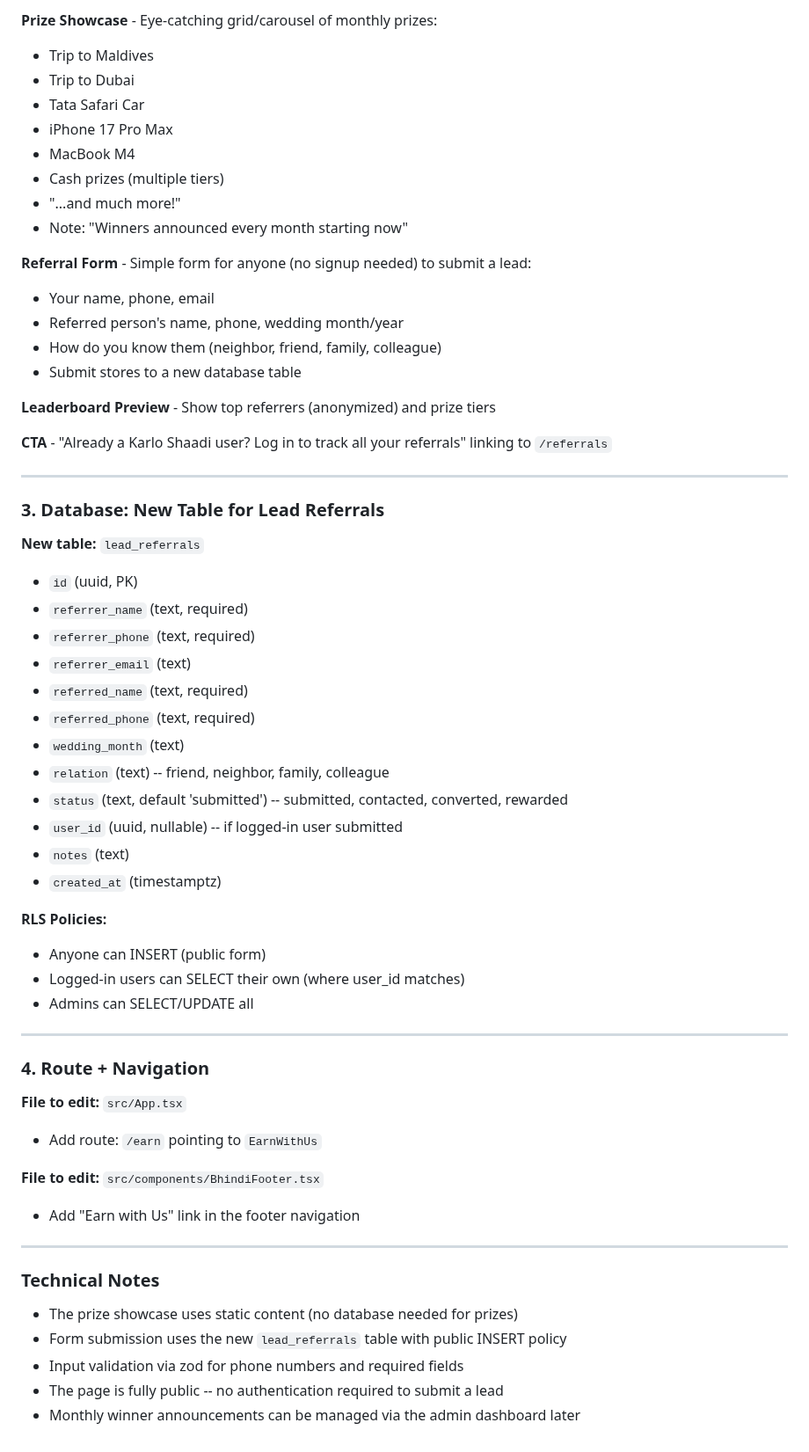
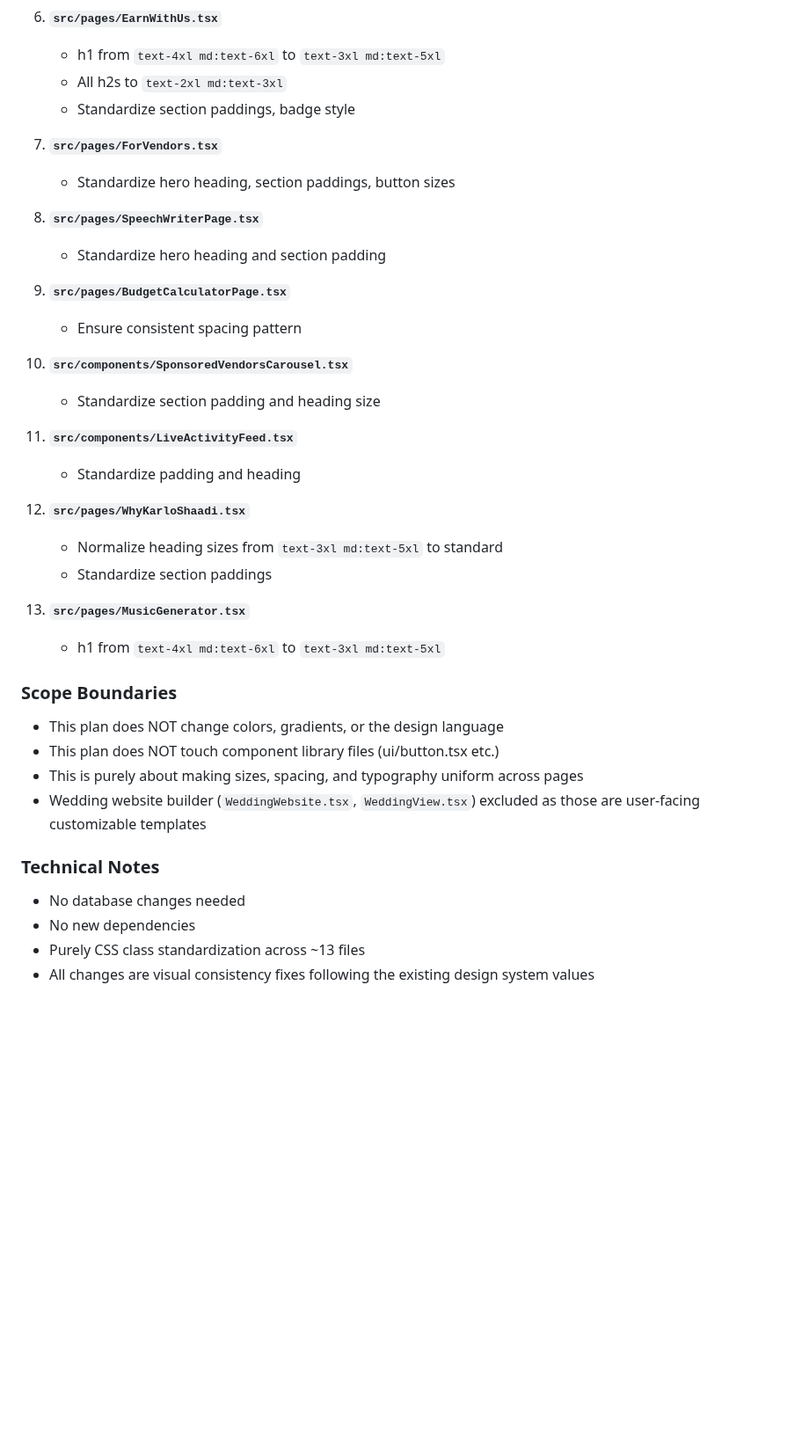
Before and after one commit to prabhanjaytiwari/karlo-shaadi-glow, a Markdown page: .lovable/plan.md, the part around one of its changes. Shown at 88% size. Rendered like a GitHub page; blank space fills up the shorter version.

Commit message:
Save plan in Lovable

```diff
--- a/.lovable/plan.md
+++ b/.lovable/plan.md
@@ -31,62 +62,39 @@ A public-facing page (no login required to view) that serves as both a partner/a
 
-**Prize Showcase** - Eye-catching grid/carousel of monthly prizes:
-- Trip to Maldives
-- Trip to Dubai
-- Tata Safari Car
-- iPhone 17 Pro Max
-- MacBook M4
-- Cash prizes (multiple tiers)
-- "...and much more!"
-- Note: "Winners announced every month starting now"
+6. **`src/pages/EarnWithUs.tsx`**
+   - h1 from `text-4xl md:text-6xl` to `text-3xl md:text-5xl`
+   - All h2s to `text-2xl md:text-3xl`
+   - Standardize section paddings, badge style
 
-**Referral Form** - Simple form for anyone (no signup needed) to submit a lead:
-- Your name, phone, email
-- Referred person's name, phone, wedding month/year
-- How do you know them (neighbor, friend, family, colleague)
-- Submit stores to a new database table
+7. **`src/pages/ForVendors.tsx`**
+   - Standardize hero heading, section paddings, button sizes
 
-**Leaderboard Preview** - Show top referrers (anonymized) and prize tiers
+8. **`src/pages/SpeechWriterPage.tsx`**
+   - Standardize hero heading and section padding
 
-**CTA** - "Already a Karlo Shaadi user? Log in to track all your referrals" linking to `/referrals`
+9. **`src/pages/BudgetCalculatorPage.tsx`**
+   - Ensure consistent spacing pattern
 
----
+10. **`src/components/SponsoredVendorsCarousel.tsx`**
+    - Standardize section padding and heading size
 
-### 3. Database: New Table for Lead Referrals
+11. **`src/components/LiveActivityFeed.tsx`**
+    - Standardize padding and heading
 
-**New table:** `lead_referrals`
-- `id` (uuid, PK)
-- `referrer_name` (text, required)
-- `referrer_phone` (text, required)
-- `referrer_email` (text)
-- `referred_name` (text, required)
-- `referred_phone` (text, required)
-- `wedding_month` (text)
-- `relation` (text) -- friend, neighbor, family, colleague
-- `status` (text, default 'submitted') -- submitted, contacted, converted, rewarded
-- `user_id` (uuid, nullable) -- if logged-in user submitted
-- `notes` (text)
-- `created_at` (timestamptz)
+12. **`src/pages/WhyKarloShaadi.tsx`**
+    - Normalize heading sizes from `text-3xl md:text-5xl` to standard
+    - Standardize section paddings
 
-**RLS Policies:**
-- Anyone can INSERT (public form)
-- Logged-in users can SELECT their own (where user_id matches)
-- Admins can SELECT/UPDATE all
+13. **`src/pages/MusicGenerator.tsx`**
+    - h1 from `text-4xl md:text-6xl` to `text-3xl md:text-5xl`
 
----
-
-### 4. Route + Navigation
-
-**File to edit:** `src/App.tsx`
-- Add route: `/earn` pointing to `EarnWithUs`
-
-**File to edit:** `src/components/BhindiFooter.tsx`
-- Add "Earn with Us" link in the footer navigation
-
----
+### Scope Boundaries
+- This plan does NOT change colors, gradients, or the design language
+- This plan does NOT touch component library files (ui/button.tsx etc.)
+- This is purely about making sizes, spacing, and typography uniform across pages
+- Wedding website builder (`WeddingWebsite.tsx`, `WeddingView.tsx`) excluded as those are user-facing customizable templates
 
 ### Technical Notes
-- The prize showcase uses static content (no database needed for prizes)
-- Form submission uses the new `lead_referrals` table with public INSERT policy
-- Input validation via zod for phone numbers and required fields
-- The page is fully public -- no authentication required to submit a lead
-- Monthly winner announcements can be managed via the admin dashboard later
+- No database changes needed
+- No new dependencies
+- Purely CSS class standardization across ~13 files
+- All changes are visual consistency fixes following the existing design system values
```
Also changed, not shown: other parts of .lovable/plan.md (+47 -16 lines).
